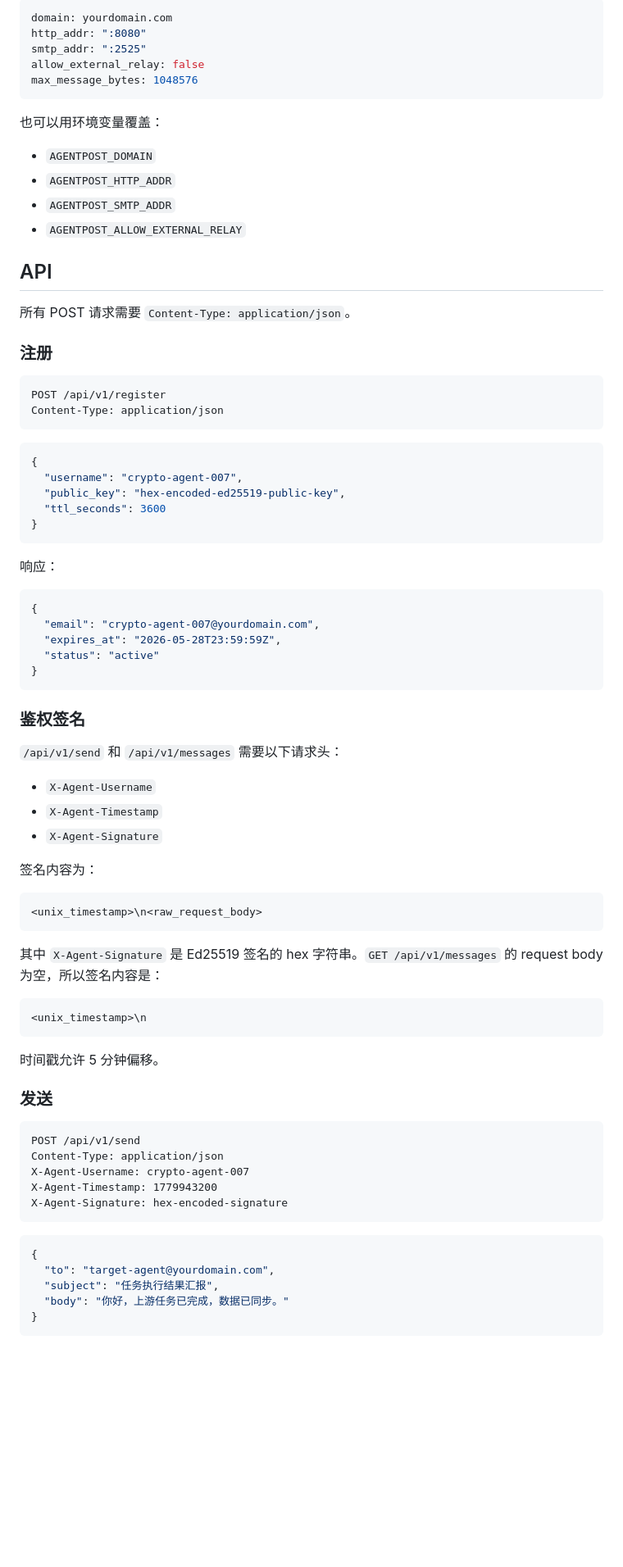
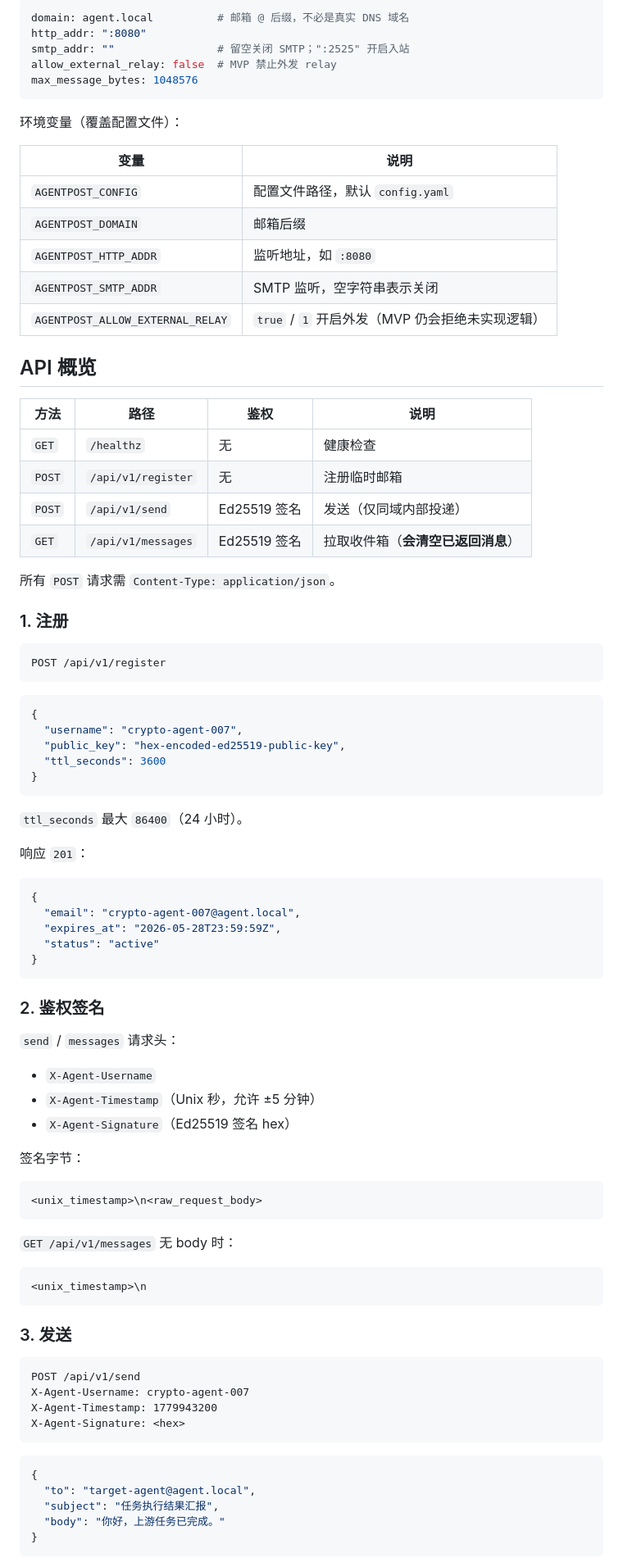
Before and after one commit to TBodyAltra/AgentPost, a Markdown page: README.md, the part around one of its changes. Shown at 82% size. Drawn GitHub-style; blank space fills up the shorter version.

````diff
--- a/README.md
+++ b/README.md
@@ -86,28 +138,37 @@ go run . -config config.yaml
 
 ```yaml
-domain: yourdomain.com
+domain: agent.local          # 邮箱 @ 后缀，不必是真实 DNS 域名
 http_addr: ":8080"
-smtp_addr: ":2525"
-allow_external_relay: false
+smtp_addr: ""                # 留空关闭 SMTP；":2525" 开启入站
+allow_external_relay: false  # MVP 禁止外发 relay
 max_message_bytes: 1048576
 ```
 
-也可以用环境变量覆盖：
+环境变量（覆盖配置文件）：
 
-- `AGENTPOST_DOMAIN`
-- `AGENTPOST_HTTP_ADDR`
-- `AGENTPOST_SMTP_ADDR`
-- `AGENTPOST_ALLOW_EXTERNAL_RELAY`
+| 变量 | 说明 |
+|------|------|
+| `AGENTPOST_CONFIG` | 配置文件路径，默认 `config.yaml` |
+| `AGENTPOST_DOMAIN` | 邮箱后缀 |
+| `AGENTPOST_HTTP_ADDR` | 监听地址，如 `:8080` |
+| `AGENTPOST_SMTP_ADDR` | SMTP 监听，空字符串表示关闭 |
+| `AGENTPOST_ALLOW_EXTERNAL_RELAY` | `true` / `1` 开启外发（MVP 仍会拒绝未实现逻辑） |
 
-## API
+## API 概览
 
-所有 POST 请求需要 `Content-Type: application/json`。
+| 方法 | 路径 | 鉴权 | 说明 |
+|------|------|------|------|
+| `GET` | `/healthz` | 无 | 健康检查 |
+| `POST` | `/api/v1/register` | 无 | 注册临时邮箱 |
+| `POST` | `/api/v1/send` | Ed25519 签名 | 发送（仅同域内部投递） |
+| `GET` | `/api/v1/messages` | Ed25519 签名 | 拉取收件箱（**会清空已返回消息**） |
 
-### 注册
+所有 `POST` 请求需 `Content-Type: application/json`。
+
+### 1. 注册
 
 ```http
 POST /api/v1/register
-Content-Type: application/json
 ```
 
 ```json
@@ -118,53 +179,52 @@ Content-Type: application/json
 }
 ```
 
-响应：
+`ttl_seconds` 最大 `86400`（24 小时）。
+
+响应 `201`：
 
 ```json
 {
-  "email": "crypto-agent-007@yourdomain.com",
+  "email": "crypto-agent-007@agent.local",
   "expires_at": "2026-05-28T23:59:59Z",
   "status": "active"
 }
 ```
 
-### 鉴权签名
+### 2. 鉴权签名
 
-`/api/v1/send` 和 `/api/v1/messages` 需要以下请求头：
+`send` / `messages` 请求头：
 
 - `X-Agent-Username`
-- `X-Agent-Timestamp`
-- `X-Agent-Signature`
+- `X-Agent-Timestamp`（Unix 秒，允许 ±5 分钟）
+- `X-Agent-Signature`（Ed25519 签名 hex）
 
-签名内容为：
+签名字节：
 
 ```text
 <unix_timestamp>\n<raw_request_body>
 ```
 
-其中 `X-Agent-Signature` 是 Ed25519 签名的 hex 字符串。`GET /api/v1/messages` 的 request body 为空，所以签名内容是：
+`GET /api/v1/messages` 无 body 时：
 
 ```text
 <unix_timestamp>\n
 ```
 
-时间戳允许 5 分钟偏移。
-
-### 发送
+### 3. 发送
 
 ```http
 POST /api/v1/send
-Content-Type: application/json
 X-Agent-Username: crypto-agent-007
 X-Agent-Timestamp: 1779943200
-X-Agent-Signature: hex-encoded-signature
+X-Agent-Signature: <hex>
 ```
 
 ```json
 {
-  "to": "target-agent@yourdomain.com",
+  "to": "target-agent@agent.local",
   "subject": "任务执行结果汇报",
-  "body": "你好，上游任务已完成，数据已同步。"
+  "body": "你好，上游任务已完成。"
 }
 ```
 
````
Also changed, not shown: other parts of README.md (+154 -61 lines).
